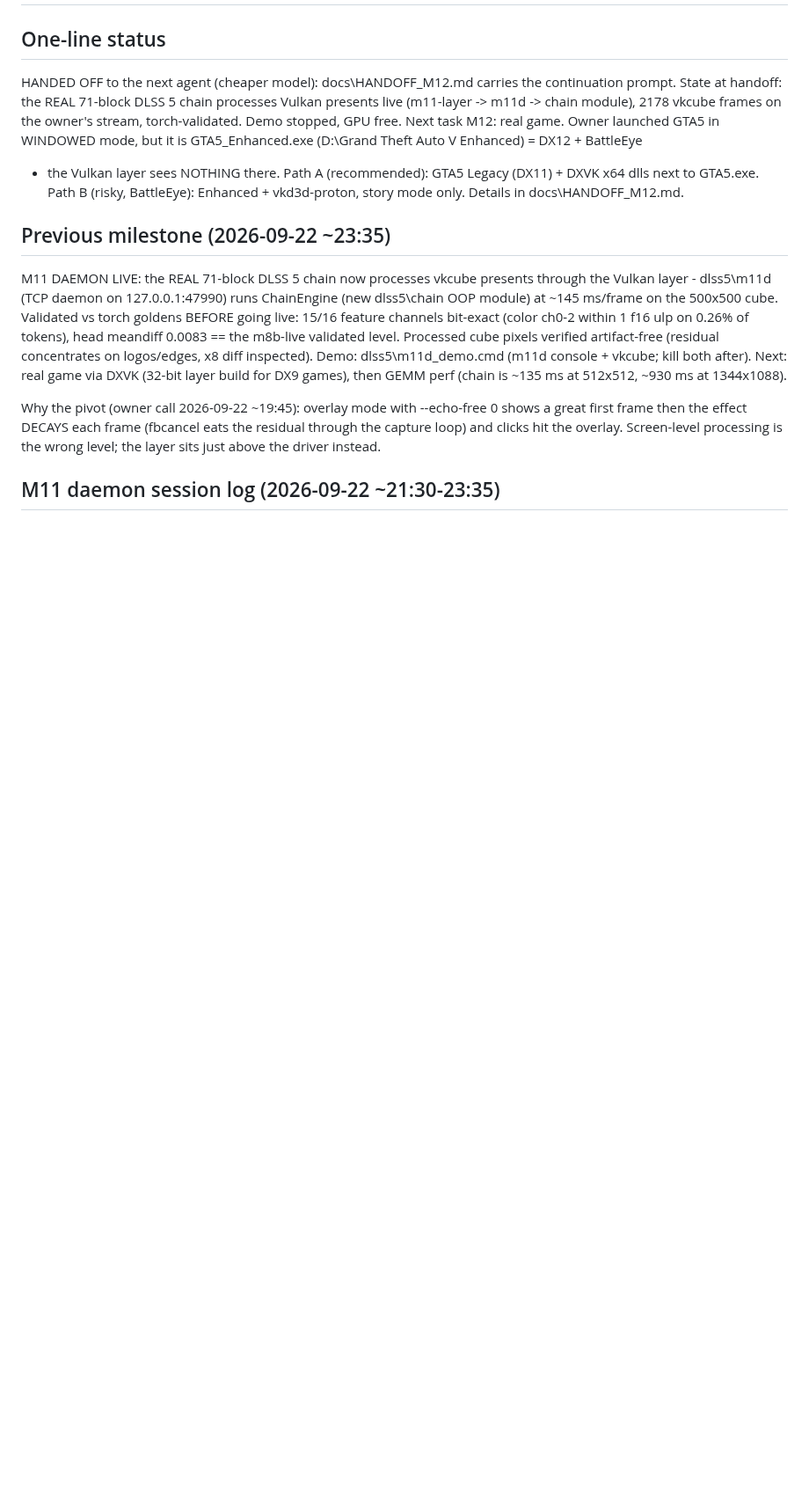
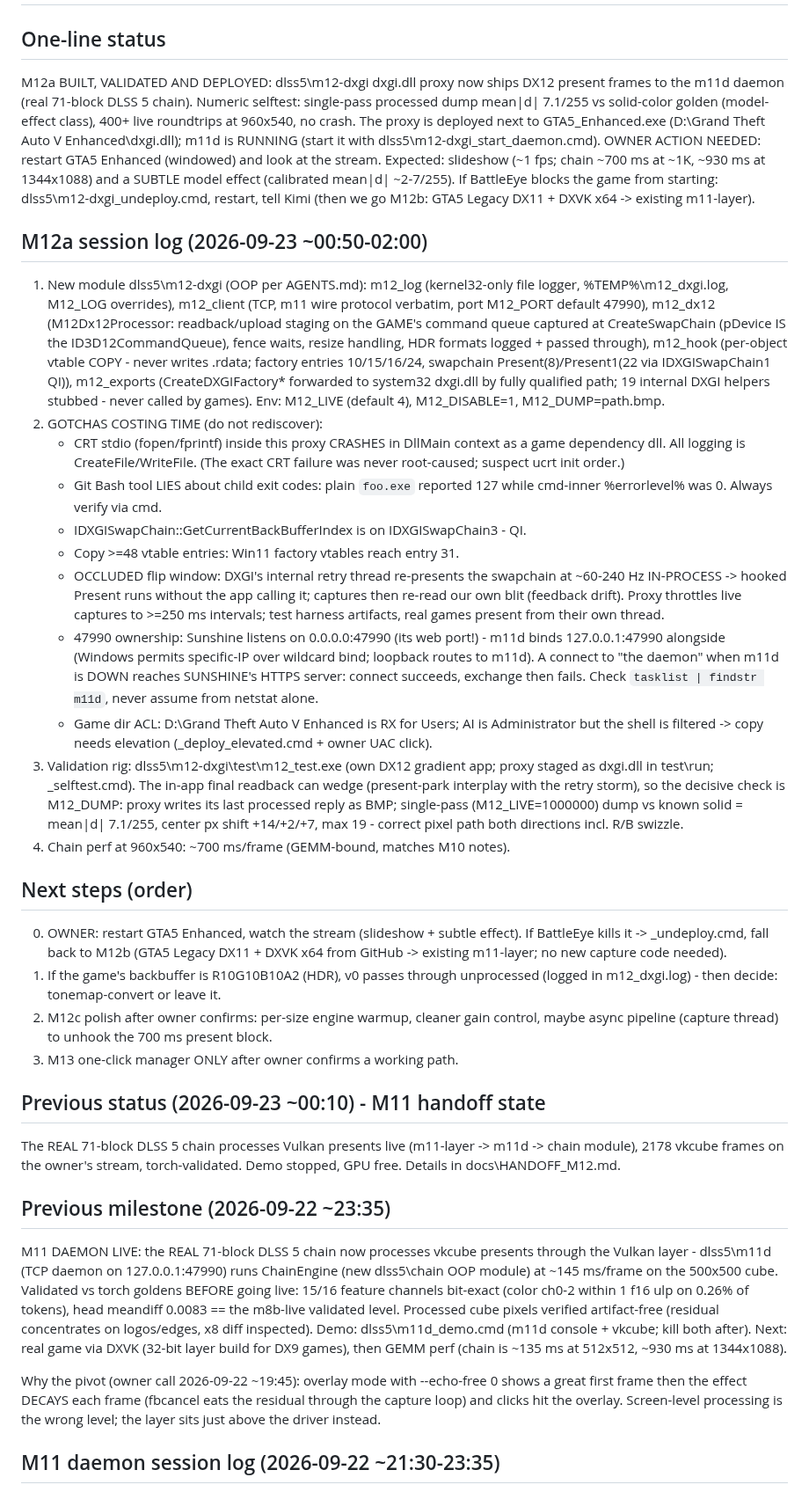
Before and after one commit to geladons/DLSS5_INTEL, a Markdown page: DEV_STATE.md, the part around one of its changes. Shown at 88% size. GitHub-like rendering; blank space fills up the shorter version.

Commit message:
DEV_STATE: M12a built+validated+deployed, owner restart pending; gotchas (CRT-in-proxy, bash exit-code lie, occluded present storm, Sunshine port 47990, game-dir ACL)

```diff
--- a/DEV_STATE.md
+++ b/DEV_STATE.md
@@ -2,14 +2,77 @@
 
 ## One-line status
-HANDED OFF to the next agent (cheaper model): docs\HANDOFF_M12.md carries
-the continuation prompt. State at handoff: the REAL 71-block DLSS 5 chain
-processes Vulkan presents live (m11-layer -> m11d -> chain module), 2178
-vkcube frames on the owner's stream, torch-validated. Demo stopped, GPU
-free. Next task M12: real game. Owner launched GTA5 in WINDOWED mode, but
-it is GTA5_Enhanced.exe (D:\Grand Theft Auto V Enhanced\) = DX12 + BattleEye
-- the Vulkan layer sees NOTHING there. Path A (recommended): GTA5 Legacy
-(DX11) + DXVK x64 dlls next to GTA5.exe. Path B (risky, BattleEye):
-Enhanced + vkd3d-proton, story mode only. Details in docs\HANDOFF_M12.md.
+M12a BUILT, VALIDATED AND DEPLOYED: dlss5\m12-dxgi dxgi.dll proxy now ships
+DX12 present frames to the m11d daemon (real 71-block DLSS 5 chain). Numeric
+selftest: single-pass processed dump mean|d| 7.1/255 vs solid-color golden
+(model-effect class), 400+ live roundtrips at 960x540, no crash. The proxy is
+deployed next to GTA5_Enhanced.exe (D:\Grand Theft Auto V Enhanced\dxgi.dll);
+m11d is RUNNING (start it with dlss5\m12-dxgi\_start_daemon.cmd). OWNER
+ACTION NEEDED: restart GTA5 Enhanced (windowed) and look at the stream.
+Expected: slideshow (~1 fps; chain ~700 ms at ~1K, ~930 ms at 1344x1088) and
+a SUBTLE model effect (calibrated mean|d| ~2-7/255). If BattleEye blocks the
+game from starting: dlss5\m12-dxgi\_undeploy.cmd, restart, tell Kimi (then we
+go M12b: GTA5 Legacy DX11 + DXVK x64 -> existing m11-layer).
+
+## M12a session log (2026-09-23 ~00:50-02:00)
+1. New module dlss5\m12-dxgi (OOP per AGENTS.md): m12_log (kernel32-only
+   file logger, %TEMP%\m12_dxgi.log, M12_LOG overrides), m12_client (TCP,
+   m11 wire protocol verbatim, port M12_PORT default 47990), m12_dx12
+   (M12Dx12Processor: readback/upload staging on the GAME's command queue
+   captured at CreateSwapChain (pDevice IS the ID3D12CommandQueue), fence
+   waits, resize handling, HDR formats logged + passed through), m12_hook
+   (per-object vtable COPY - never writes .rdata; factory entries
+   10/15/16/24, swapchain Present(8)/Present1(22 via IDXGISwapChain1 QI)),
+   m12_exports (CreateDXGIFactory* forwarded to system32 dxgi.dll by fully
+   qualified path; 19 internal DXGI helpers stubbed - never called by
+   games). Env: M12_LIVE (default 4), M12_DISABLE=1, M12_DUMP=path.bmp.
+2. GOTCHAS COSTING TIME (do not rediscover):
+   - CRT stdio (fopen/fprintf) inside this proxy CRASHES in DllMain context
+     as a game dependency dll. All logging is CreateFile/WriteFile. (The
+     exact CRT failure was never root-caused; suspect ucrt init order.)
+   - Git Bash tool LIES about child exit codes: plain `foo.exe` reported
+     127 while cmd-inner %errorlevel% was 0. Always verify via cmd.
+   - IDXGISwapChain::GetCurrentBackBufferIndex is on IDXGISwapChain3 - QI.
+   - Copy >=48 vtable entries: Win11 factory vtables reach entry 31.
+   - OCCLUDED flip window: DXGI's internal retry thread re-presents the
+     swapchain at ~60-240 Hz IN-PROCESS -> hooked Present runs without the
+     app calling it; captures then re-read our own blit (feedback drift).
+     Proxy throttles live captures to >=250 ms intervals; test harness
+     artifacts, real games present from their own thread.
+   - 47990 ownership: Sunshine listens on 0.0.0.0:47990 (its web port!) -
+     m11d binds 127.0.0.1:47990 alongside (Windows permits specific-IP
+     over wildcard bind; loopback routes to m11d). A connect to "the
+     daemon" when m11d is DOWN reaches SUNSHINE's HTTPS server: connect
+     succeeds, exchange then fails. Check `tasklist | findstr m11d`, never
+     assume from netstat alone.
+   - Game dir ACL: D:\Grand Theft Auto V Enhanced is RX for Users; AI is
+     Administrator but the shell is filtered -> copy needs elevation
+     (_deploy_elevated.cmd + owner UAC click).
+3. Validation rig: dlss5\m12-dxgi\test\m12_test.exe (own DX12 gradient app;
+   proxy staged as dxgi.dll in test\run; _selftest.cmd). The in-app final
+   readback can wedge (present-park interplay with the retry storm), so
+   the decisive check is M12_DUMP: proxy writes its last processed reply
+   as BMP; single-pass (M12_LIVE=1000000) dump vs known solid = mean|d|
+   7.1/255, center px shift +14/+2/+7, max 19 - correct pixel path both
+   directions incl. R/B swizzle.
+4. Chain perf at 960x540: ~700 ms/frame (GEMM-bound, matches M10 notes).
+
+## Next steps (order)
+0. OWNER: restart GTA5 Enhanced, watch the stream (slideshow + subtle
+   effect). If BattleEye kills it -> _undeploy.cmd, fall back to M12b
+   (GTA5 Legacy DX11 + DXVK x64 from GitHub -> existing m11-layer; no new
+   capture code needed).
+1. If the game's backbuffer is R10G10B10A2 (HDR), v0 passes through
+   unprocessed (logged in m12_dxgi.log) - then decide: tonemap-convert or
+   leave it.
+2. M12c polish after owner confirms: per-size engine warmup, cleaner gain
+   control, maybe async pipeline (capture thread) to unhook the 700 ms
+   present block.
+3. M13 one-click manager ONLY after owner confirms a working path.
+
+## Previous status (2026-09-23 ~00:10) - M11 handoff state
+The REAL 71-block DLSS 5 chain processes Vulkan presents live (m11-layer ->
+m11d -> chain module), 2178 vkcube frames on the owner's stream, torch-validated.
+Demo stopped, GPU free. Details in docs\HANDOFF_M12.md.
 
 ## Previous milestone (2026-09-22 ~23:35)
 M11 DAEMON LIVE: the REAL 71-block DLSS 5 chain now processes vkcube presents
```
Also changed, not shown: other parts of DEV_STATE.md (+1 -1 lines).
